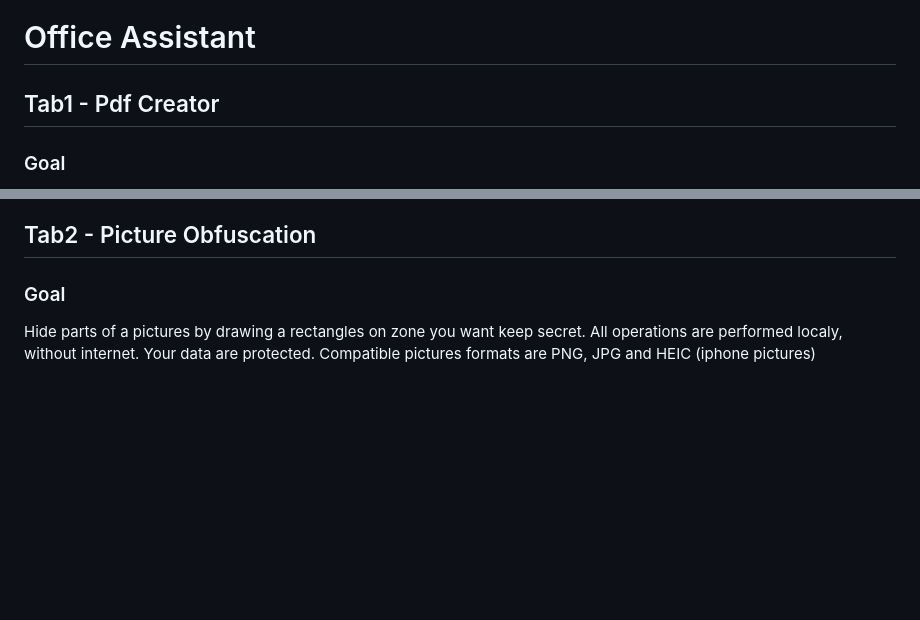
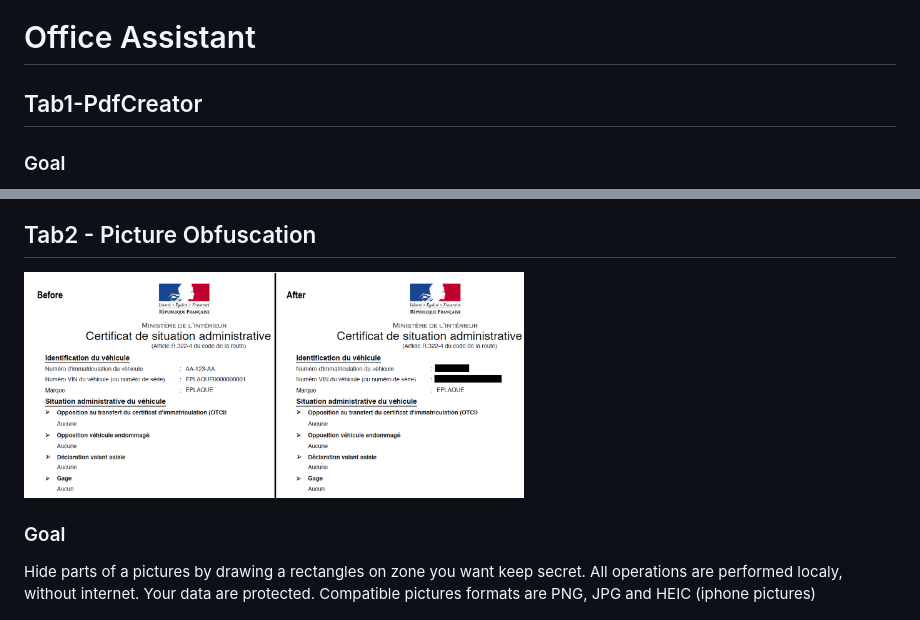
Before and after one commit to AdriMil/OfficeAssistant, a Markdown page: README.md, 2 parts joined by grey strips. Rendered like a GitHub page; pictures changed too: Documentation/OffusctationExample.png (added); blank space fills up the shorter version.

```diff
--- a/README.md
+++ b/README.md
@@ -1,6 +1,6 @@
 # Office Assistant
 
-## Tab1 - Pdf Creator
+## Tab1-PdfCreator
 
 ### Goal
 Merge your pictures to create 1 pdf file without load them on internet, all operations are performed localy, without internet. Your data are protected. Compatible pictures formats are PNG, JPG and HEIC (iphone pictures)
@@ -18,6 +18,8 @@ You scanned 15 invoices and you want gather them in 1 files. In few clicks load
     * And select the path where you want save the new pdf
 
 ## Tab2 - Picture Obfuscation
+
+<img src="Documentation/OffusctationExample.png" alt="alt text" width="500">
 
 ### Goal
 Hide parts of a pictures by drawing a rectangles on zone you want keep secret.
```
Also changed, not shown: other parts of README.md (+3 -2 lines).
